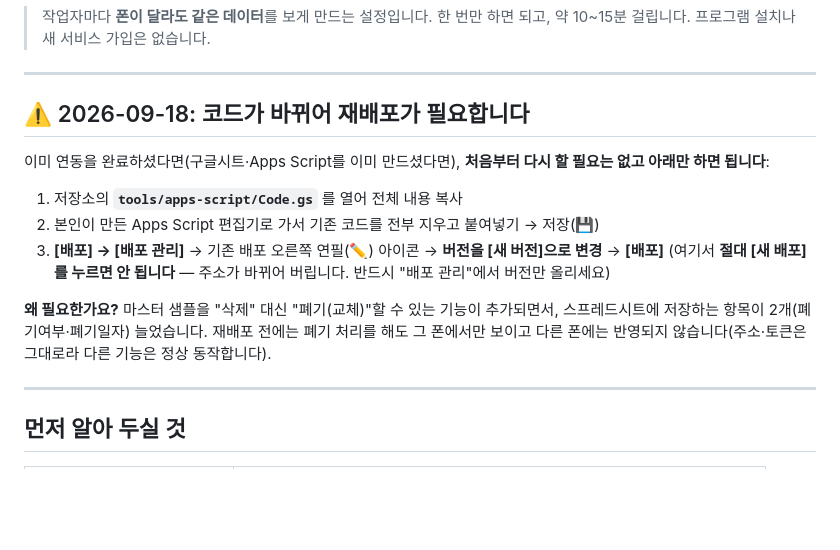
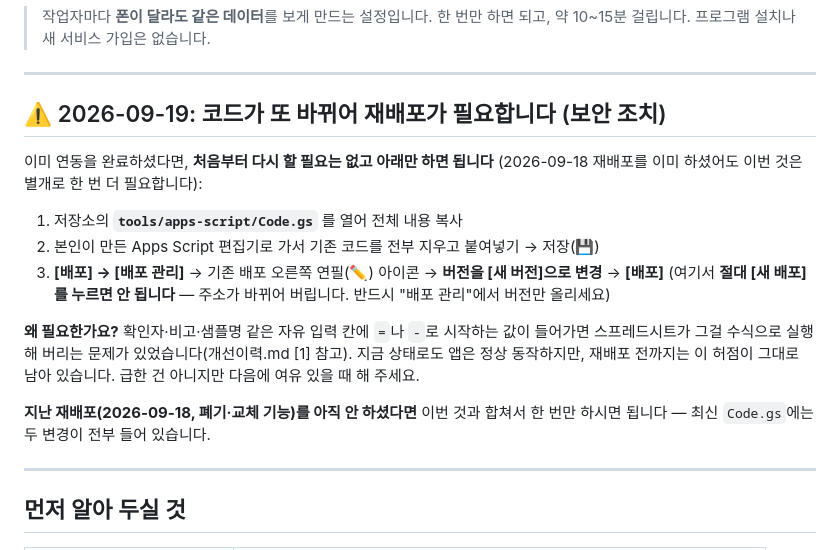
Before and after one commit to dnk-mobility/eawd-leak-management, a Markdown page: 구글시트_연동_설정방법.md, the part around the change. GitHub-like rendering; blank space fills up the shorter version.

Commit message:
Note that the sheet-injection fix needs its own Code.gs redeploy
Co-Authored-By: Claude Sonnet 5 <noreply@anthropic.com>

```diff
--- a/구글시트_연동_설정방법.md
+++ b/구글시트_연동_설정방법.md
@@ -5,16 +5,18 @@
 
 ---
 
-## ⚠️ 2026-09-18: 코드가 바뀌어 재배포가 필요합니다
+## ⚠️ 2026-09-19: 코드가 또 바뀌어 재배포가 필요합니다 (보안 조치)
 
-이미 연동을 완료하셨다면(구글시트·Apps Script를 이미 만드셨다면), **처음부터 다시 할 필요는 없고 아래만 하면 됩니다**:
+이미 연동을 완료하셨다면, **처음부터 다시 할 필요는 없고 아래만 하면 됩니다** (2026-09-18 재배포를 이미 하셨어도 이번 것은 별개로 한 번 더 필요합니다):
 
 1. 저장소의 **`tools/apps-script/Code.gs`** 를 열어 전체 내용 복사
 2. 본인이 만든 Apps Script 편집기로 가서 기존 코드를 전부 지우고 붙여넣기 → 저장(💾)
 3. **[배포] → [배포 관리]** → 기존 배포 오른쪽 연필(✏) 아이콘 → **버전을 [새 버전]으로 변경** → **[배포]**
    (여기서 **절대 [새 배포]를 누르면 안 됩니다** — 주소가 바뀌어 버립니다. 반드시 "배포 관리"에서 버전만 올리세요)
 
-**왜 필요한가요?** 마스터 샘플을 "삭제" 대신 "폐기(교체)"할 수 있는 기능이 추가되면서, 스프레드시트에 저장하는 항목이 2개(폐기여부·폐기일자) 늘었습니다. 재배포 전에는 폐기 처리를 해도 그 폰에서만 보이고 다른 폰에는 반영되지 않습니다(주소·토큰은 그대로라 다른 기능은 정상 동작합니다).
+**왜 필요한가요?** 확인자·비고·샘플명 같은 자유 입력 칸에 `=`나 `-`로 시작하는 값이 들어가면 스프레드시트가 그걸 수식으로 실행해 버리는 문제가 있었습니다(개선이력.md [1] 참고). 지금 상태로도 앱은 정상 동작하지만, 재배포 전까지는 이 허점이 그대로 남아 있습니다. 급한 건 아니지만 다음에 여유 있을 때 해 주세요.
+
+**지난 재배포(2026-09-18, 폐기·교체 기능)를 아직 안 하셨다면** 이번 것과 합쳐서 한 번만 하시면 됩니다 — 최신 `Code.gs`에는 두 변경이 전부 들어 있습니다.
 
 ---
 
```
